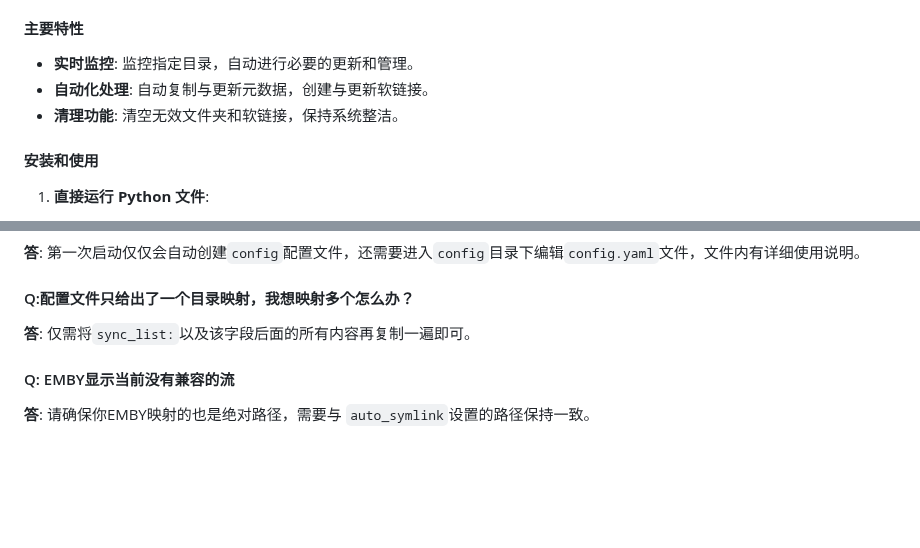
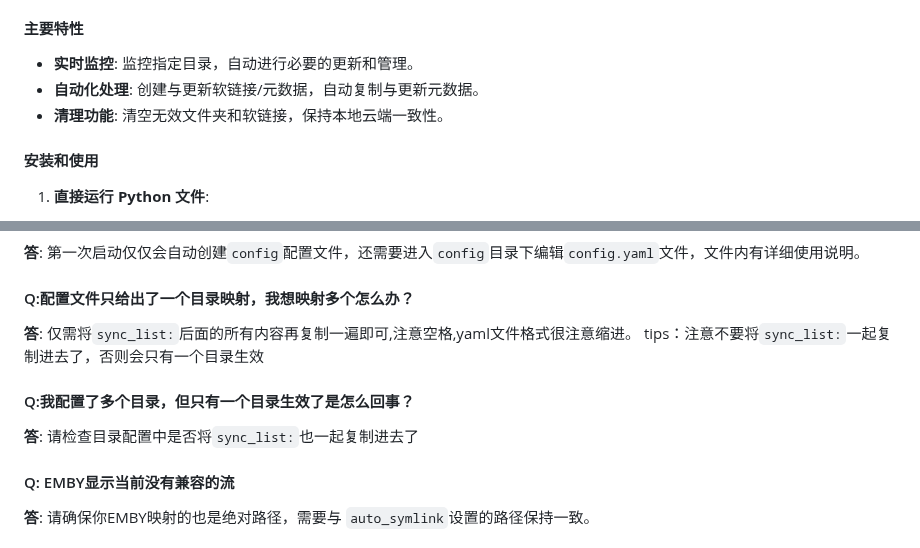
Before and after one commit to shenxianmq/Auto_Symlink, a Markdown page: README.md, 2 parts joined by grey strips. Rendered like a GitHub page; blank space fills up the shorter version.

```diff
--- a/README.md
+++ b/README.md
@@ -7,8 +7,8 @@
 
 #### 主要特性
 - **实时监控**: 监控指定目录，自动进行必要的更新和管理。
-- **自动化处理**: 自动复制与更新元数据，创建与更新软链接。
-- **清理功能**: 清空无效文件夹和软链接，保持系统整洁。
+- **自动化处理**: 创建与更新软链接/元数据，自动复制与更新元数据。
+- **清理功能**: 清空无效文件夹和软链接，保持本地云端一致性。
 
 #### 安装和使用
 1. **直接运行 Python 文件**:
@@ -80,7 +80,11 @@ docker run -d \
 **答**: 第一次启动仅仅会自动创建`config`配置文件，还需要进入`config`目录下编辑`config.yaml`文件，文件内有详细使用说明。
 
 #### Q:配置文件只给出了一个目录映射，我想映射多个怎么办？
-**答**: 仅需将`sync_list:`以及该字段后面的所有内容再复制一遍即可。
+**答**: 仅需将`sync_list:`后面的所有内容再复制一遍即可,注意空格,yaml文件格式很注意缩进。
+tips：注意不要将`sync_list:`一起复制进去了，否则会只有一个目录生效
+
+#### Q:我配置了多个目录，但只有一个目录生效了是怎么回事？
+**答**: 请检查目录配置中是否将`sync_list:`也一起复制进去了
 
 #### Q: EMBY显示当前没有兼容的流
 **答**: 请确保你EMBY映射的也是绝对路径，需要与 `auto_symlink`设置的路径保持一致。
```
